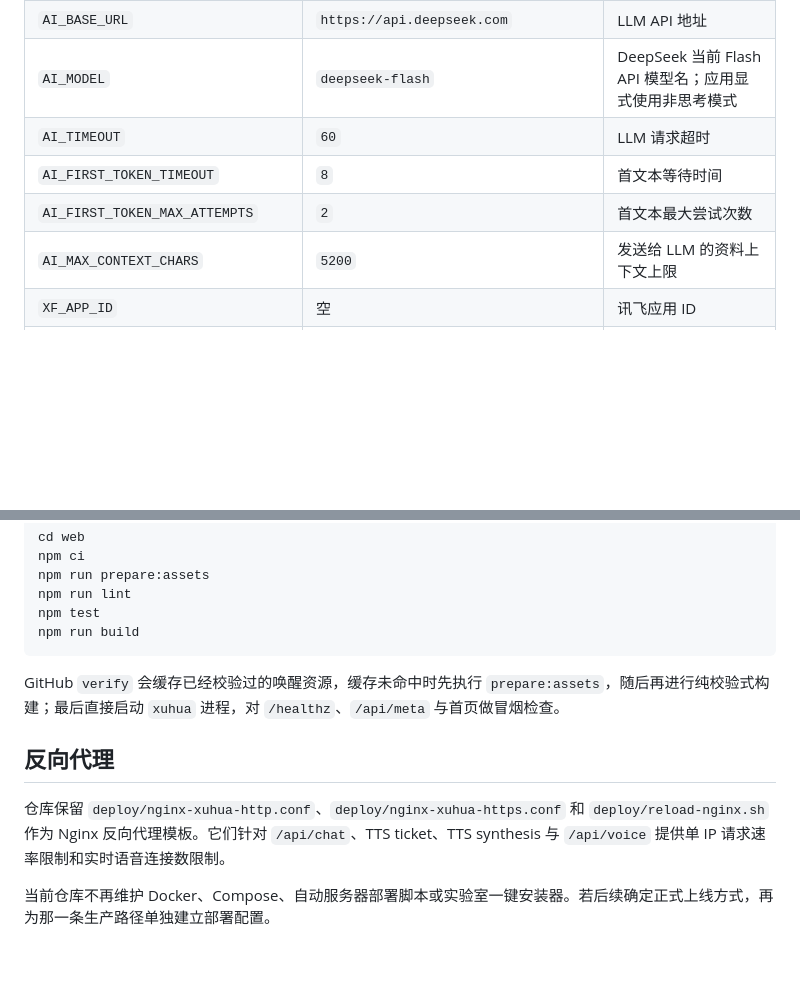
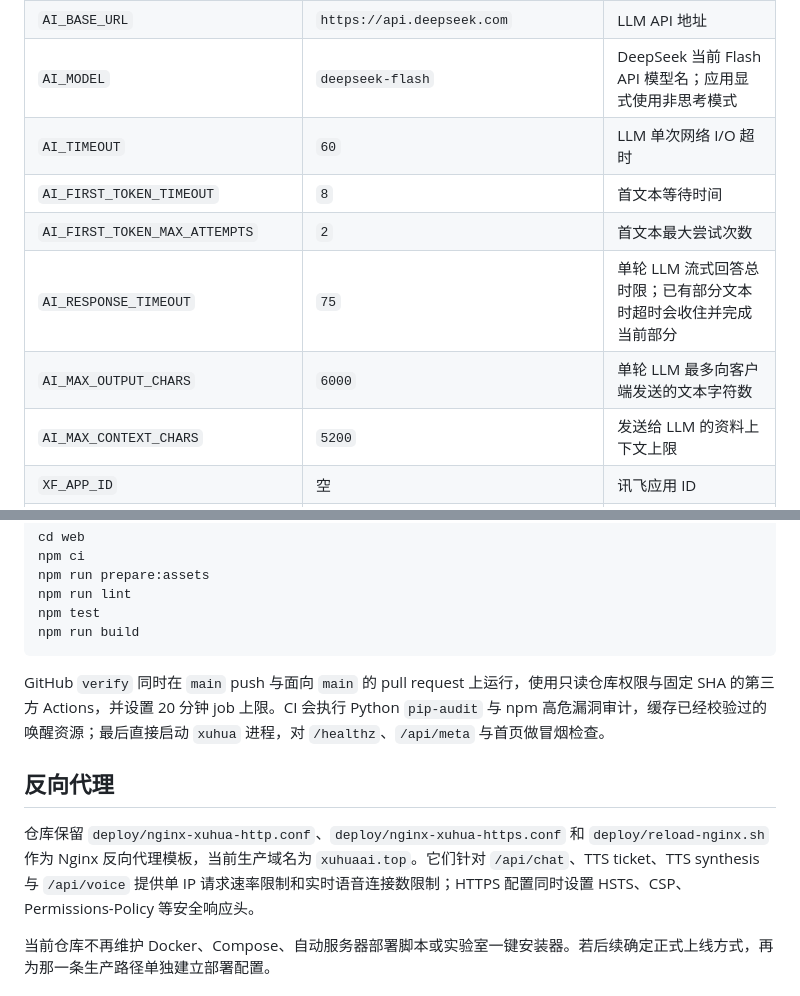
Before and after one commit to RinoPaw/xuhua, a Markdown page: README.md, 2 parts joined by grey strips. GitHub-like rendering; blank space fills up the shorter version.

Commit message:
docs: document response budgets and hardened CI

````diff
--- a/README.md
+++ b/README.md
@@ -91,9 +91,11 @@ Copy-Item .env.example .env
 | `AI_API_KEY` | 空 | OpenAI-compatible LLM 密钥；空值时使用本地降级回答 |
 | `AI_BASE_URL` | `https://api.deepseek.com` | LLM API 地址 |
 | `AI_MODEL` | `deepseek-flash` | DeepSeek 当前 Flash API 模型名；应用显式使用非思考模式 |
-| `AI_TIMEOUT` | `60` | LLM 请求超时 |
+| `AI_TIMEOUT` | `60` | LLM 单次网络 I/O 超时 |
 | `AI_FIRST_TOKEN_TIMEOUT` | `8` | 首文本等待时间 |
 | `AI_FIRST_TOKEN_MAX_ATTEMPTS` | `2` | 首文本最大尝试次数 |
+| `AI_RESPONSE_TIMEOUT` | `75` | 单轮 LLM 流式回答总时限；已有部分文本时超时会收住并完成当前部分 |
+| `AI_MAX_OUTPUT_CHARS` | `6000` | 单轮 LLM 最多向客户端发送的文本字符数 |
 | `AI_MAX_CONTEXT_CHARS` | `5200` | 发送给 LLM 的资料上下文上限 |
 | `XF_APP_ID` | 空 | 讯飞应用 ID |
 | `XF_API_KEY` | 空 | 讯飞 API Key |
@@ -190,11 +192,11 @@ npm test
 npm run build
 ```
 
-GitHub `verify` 会缓存已经校验过的唤醒资源，缓存未命中时先执行 `prepare:assets`，随后再进行纯校验式构建；最后直接启动 `xuhua` 进程，对 `/healthz`、`/api/meta` 与首页做冒烟检查。
+GitHub `verify` 同时在 `main` push 与面向 `main` 的 pull request 上运行，使用只读仓库权限与固定 SHA 的第三方 Actions，并设置 20 分钟 job 上限。CI 会执行 Python `pip-audit` 与 npm 高危漏洞审计，缓存已经校验过的唤醒资源；最后直接启动 `xuhua` 进程，对 `/healthz`、`/api/meta` 与首页做冒烟检查。
 
 ## 反向代理
 
-仓库保留 `deploy/nginx-xuhua-http.conf`、`deploy/nginx-xuhua-https.conf` 和 `deploy/reload-nginx.sh` 作为 Nginx 反向代理模板。它们针对 `/api/chat`、TTS ticket、TTS synthesis 与 `/api/voice` 提供单 IP 请求速率限制和实时语音连接数限制。
+仓库保留 `deploy/nginx-xuhua-http.conf`、`deploy/nginx-xuhua-https.conf` 和 `deploy/reload-nginx.sh` 作为 Nginx 反向代理模板，当前生产域名为 `xuhuaai.top`。它们针对 `/api/chat`、TTS ticket、TTS synthesis 与 `/api/voice` 提供单 IP 请求速率限制和实时语音连接数限制；HTTPS 配置同时设置 HSTS、CSP、Permissions-Policy 等安全响应头。
 
 当前仓库不再维护 Docker、Compose、自动服务器部署脚本或实验室一键安装器。若后续确定正式上线方式，再为那一条生产路径单独建立部署配置。
 
````
